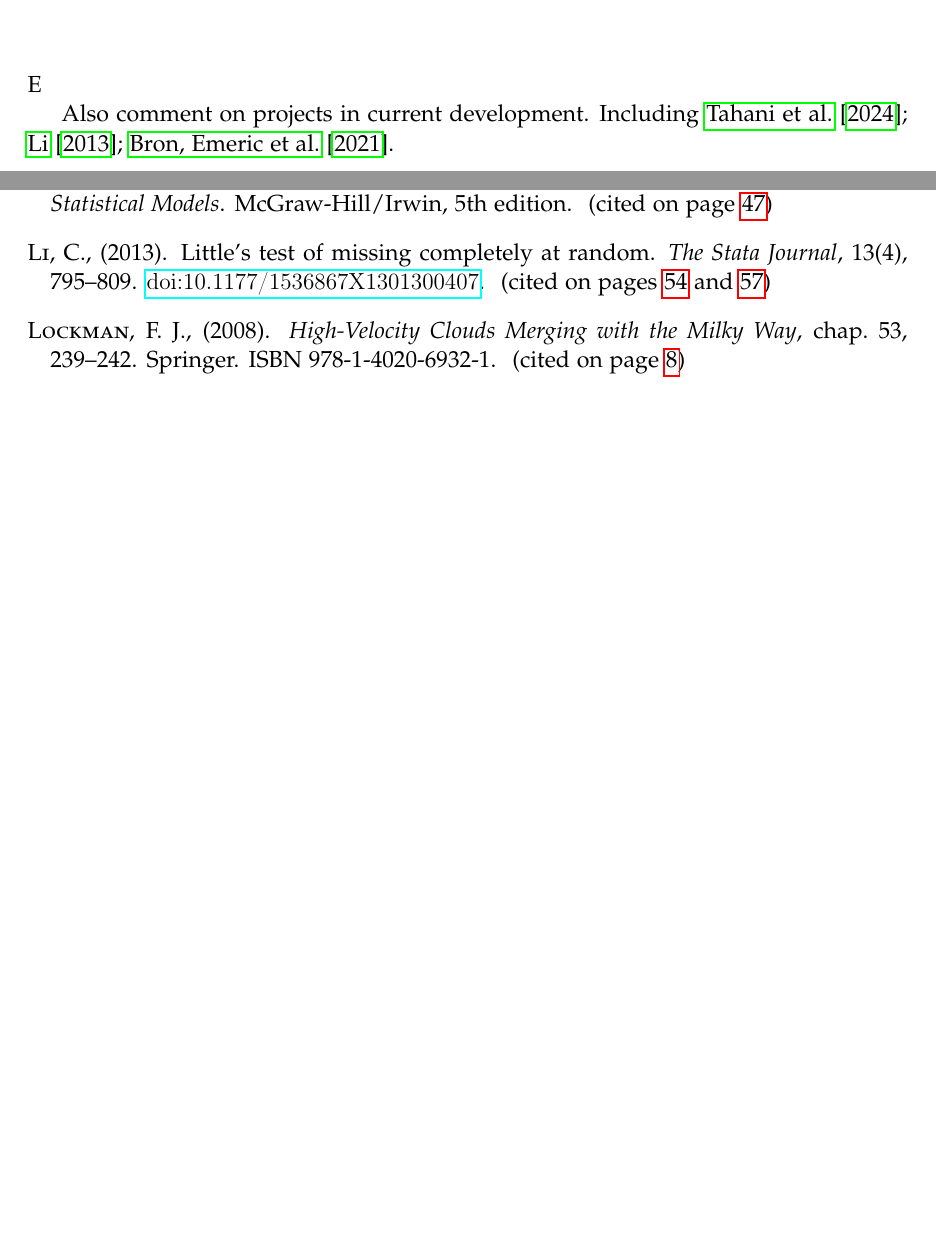
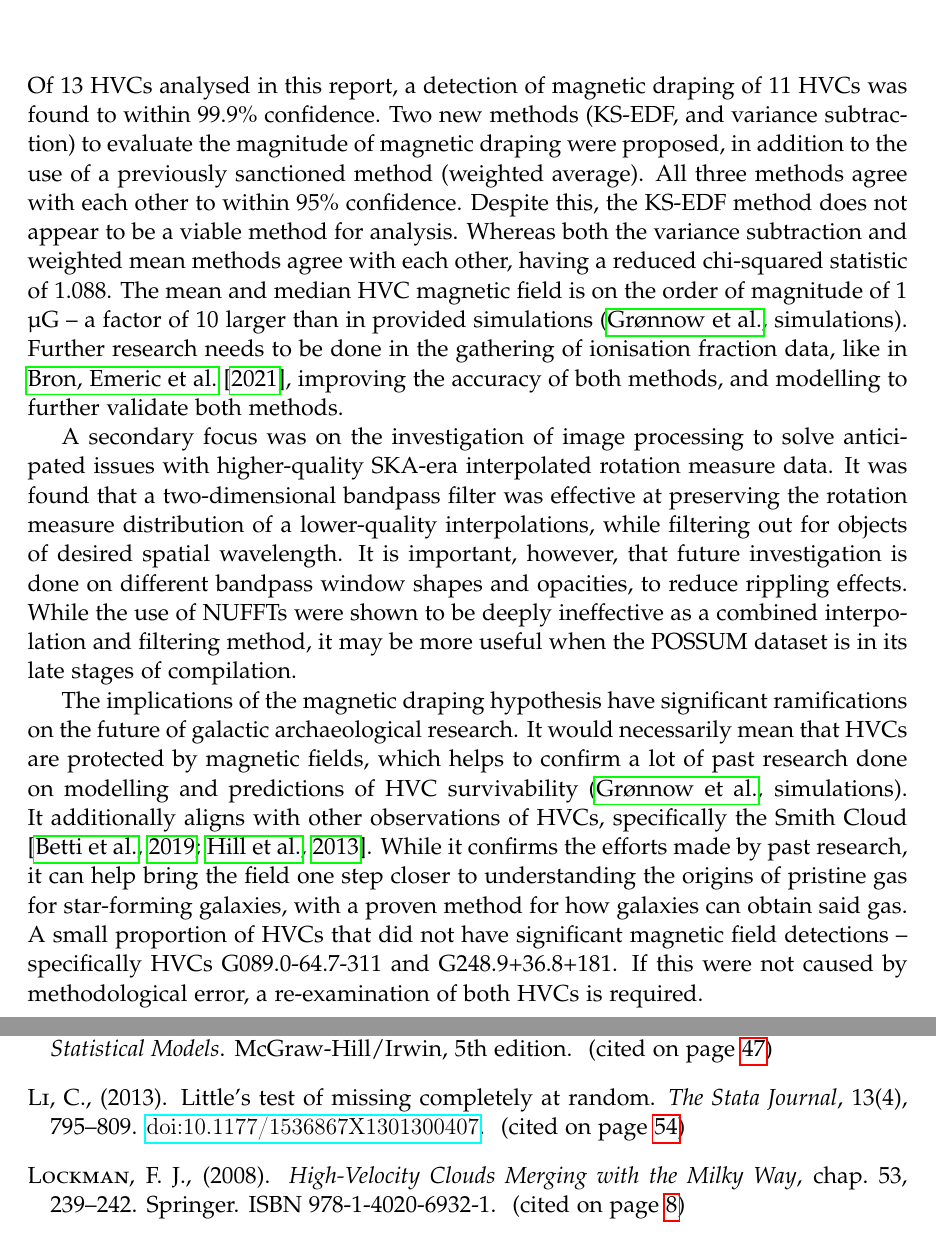
Before and after one commit to Olivex727/hvc-magnetic-honours-thesis, a LaTeX thesis (thesis.tex, which reads conclusion.tex): two parts of pages 68 and 73 of 78, joined at a grey line, cut at the place of the change, the shorter picture padded with empty space. Compiled offline with pdfLaTeX; a LaTeX package or settings file that is missing is left out.

Commit message:
conclusions

```diff
--- a/conclusion.tex
+++ b/conclusion.tex
@@ -1,6 +1,8 @@
 \chapter{Conclusions}
 \label{cha:conclusion}
 
-E
+Of 13 HVCs analysed in this report, a detection of magnetic draping of 11 HVCs was found to within 99.9\% confidence. Two new methods (KS-EDF, and variance subtraction) to evaluate the magnitude of magnetic draping were proposed, in addition to the use of a previously sanctioned method (weighted average). All three methods agree with each other to within 95\% confidence. Despite this, the KS-EDF method does not appear to be a viable method for analysis. Whereas both the variance subtraction and weighted mean methods agree with each other, having a reduced chi-squared statistic of 1.088. The mean and median HVC magnetic field is on the order of magnitude of 1 \textmu G – a factor of 10 larger than in provided simulations (\citeauthor[][simulations]{ID23}). Further research needs to be done in the gathering of ionisation fraction data, like in \cite{ID67}, improving the accuracy of both methods, and modelling to further validate both methods.
 
-Also comment on projects in current development. Including \cite{ID70, ID72, ID67}.
+A secondary focus was on the investigation of image processing to solve anticipated issues with higher-quality SKA-era interpolated rotation measure data. It was found that a two-dimensional bandpass filter was effective at preserving the rotation measure distribution of a lower-quality interpolations, while filtering out for objects of desired spatial wavelength. It is important, however, that future investigation is done on different bandpass window shapes and opacities, to reduce rippling effects. While the use of NUFFTs were shown to be deeply ineffective as a combined interpolation and filtering method, it may be more useful when the POSSUM dataset is in its late stages of compilation.
+
+The implications of the magnetic draping hypothesis have significant ramifications on the future of galactic archaeological research. It would necessarily mean that HVCs are protected by magnetic fields, which helps to confirm a lot of past research done on modelling and predictions of HVC survivability (\citeauthor[][simulations]{ID23}). It additionally aligns with other observations of HVCs, specifically the Smith Cloud \citep{ID5, ID26}. While it confirms the efforts made by past research, it can help bring the field one step closer to understanding the origins of pristine gas for star-forming galaxies, with a proven method for how galaxies can obtain said gas. A small proportion of HVCs that did not have significant magnetic field detections – specifically HVCs G089.0-64.7-311 and G248.9+36.8+181. If this were not caused by methodological error, a re-examination of both HVCs is required.
```
Also changed, not shown: discussion.tex (+2 -0 lines), 3 other files.
